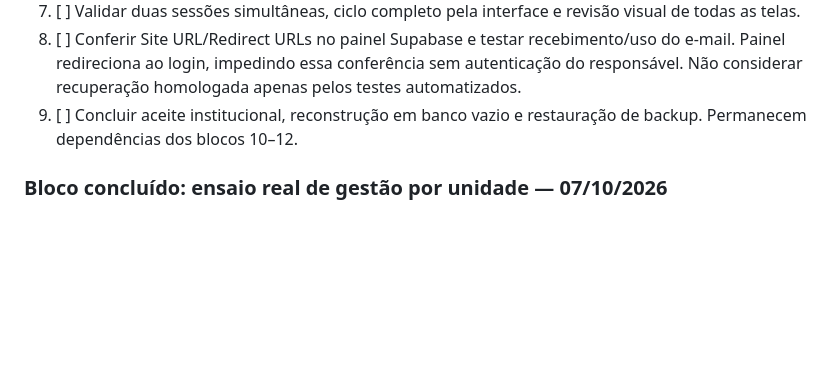
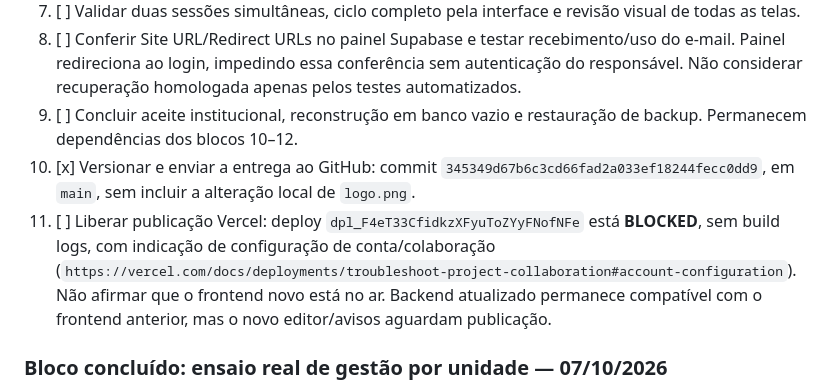
Before and after one commit to GuiPaicheco/SGF, a Markdown page: docs/pendencias.md, the part around the change. Rendered like a GitHub page; blank space fills up the shorter version.

Commit message:
docs: record deployment and recovery validation blockers

```diff
--- a/docs/pendencias.md
+++ b/docs/pendencias.md
@@ -31,6 +31,8 @@ Plano ativo e ordenado das alterações do sistema. Os passos abaixo devem ser e
 7. [ ] Validar duas sessões simultâneas, ciclo completo pela interface e revisão visual de todas as telas.
 8. [ ] Conferir Site URL/Redirect URLs no painel Supabase e testar recebimento/uso do e-mail. Painel redireciona ao login, impedindo essa conferência sem autenticação do responsável. Não considerar recuperação homologada apenas pelos testes automatizados.
 9. [ ] Concluir aceite institucional, reconstrução em banco vazio e restauração de backup. Permanecem dependências dos blocos 10–12.
+10. [x] Versionar e enviar a entrega ao GitHub: commit `345349d67b6c3cd66fad2a033ef18244fecc0dd9`, em `main`, sem incluir a alteração local de `logo.png`.
+11. [ ] Liberar publicação Vercel: deploy `dpl_F4eT33CfidkzXFyuToZYyFNofNFe` está **BLOCKED**, sem build logs, com indicação de configuração de conta/colaboração (`https://vercel.com/docs/deployments/troubleshoot-project-collaboration#account-configuration`). Não afirmar que o frontend novo está no ar. Backend atualizado permanece compatível com o frontend anterior, mas o novo editor/avisos aguardam publicação.
 
 ### Bloco concluído: ensaio real de gestão por unidade — 07/10/2026
 
```
